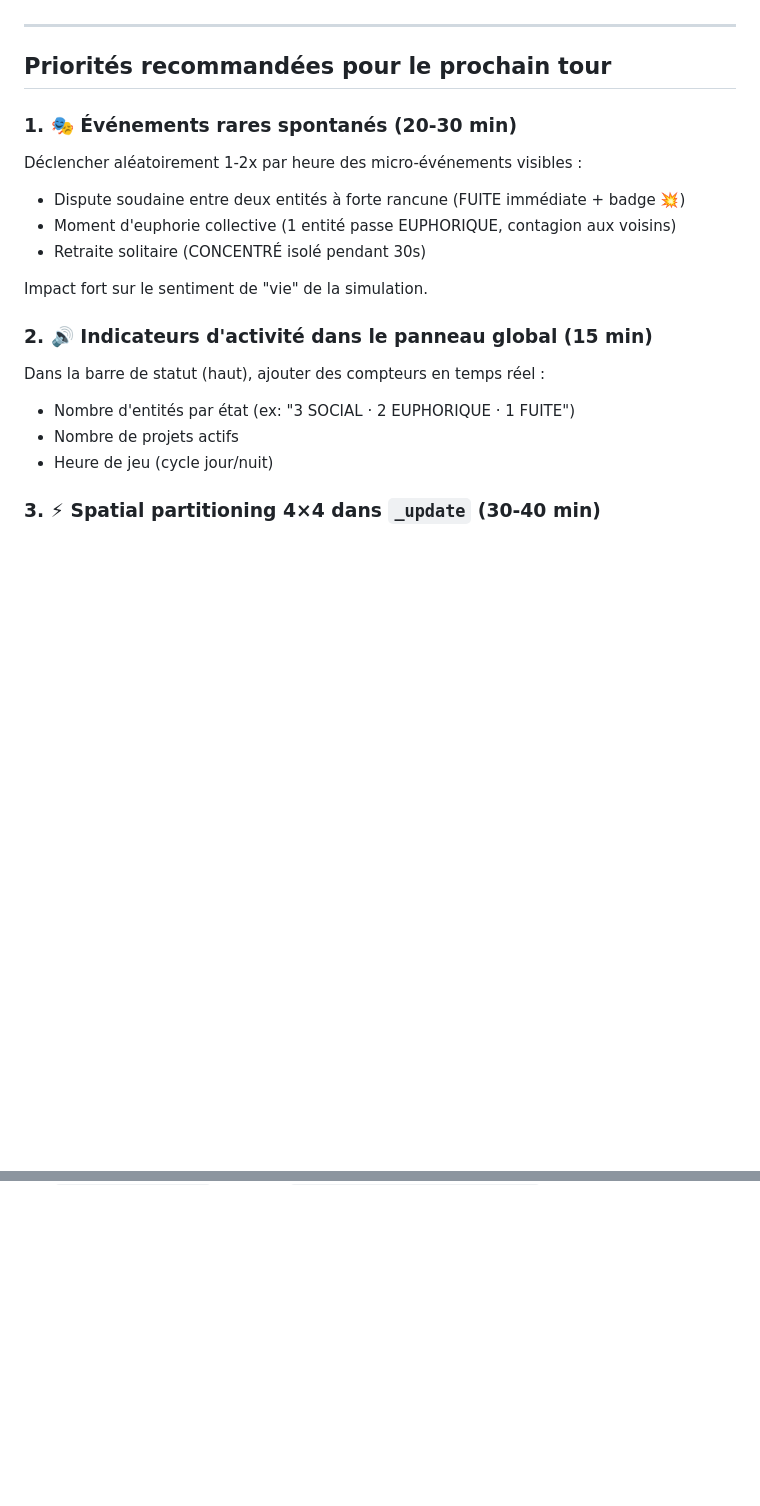
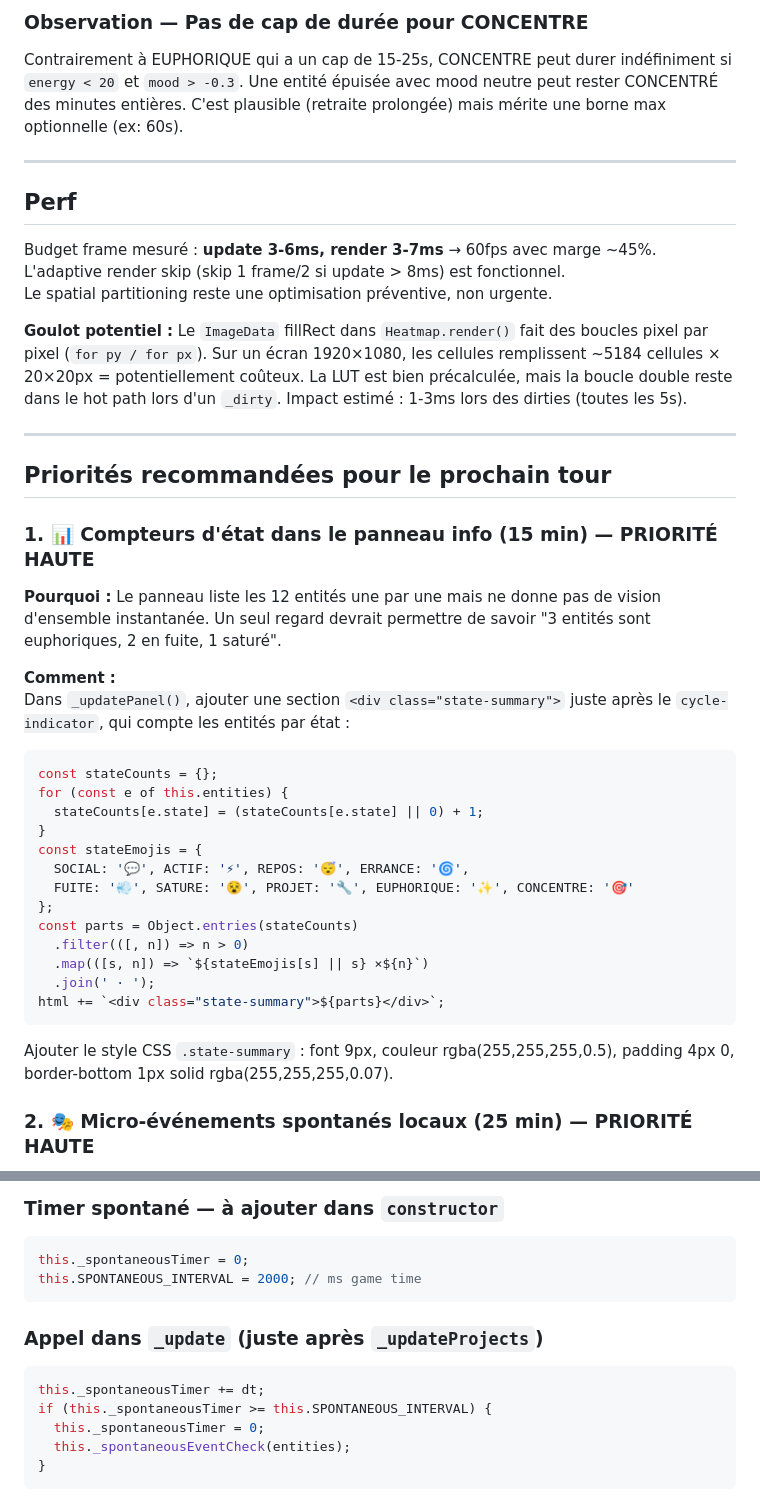
Before and after one commit to Nilujien/haize, a Markdown page: NEXT_TURN.md, 2 parts joined by grey strips. GitHub-like rendering; blank space fills up the shorter version.

````diff
--- a/NEXT_TURN.md
+++ b/NEXT_TURN.md
@@ -47,23 +53,44 @@ _Rédigé le : 27/05/2026 22:20 (bilan Jubis — cron évolution)_
+### Observation — Pas de cap de durée pour CONCENTRE
+Contrairement à EUPHORIQUE qui a un cap de 15-25s, CONCENTRE peut durer indéfiniment si `energy < 20` et `mood > -0.3`. Une entité épuisée avec mood neutre peut rester CONCENTRÉ des minutes entières. C'est plausible (retraite prolongée) mais mérite une borne max optionnelle (ex: 60s).
+
+---
+
+## Perf
+
+Budget frame mesuré : **update 3-6ms, render 3-7ms** → 60fps avec marge ~45%.
+L'adaptive render skip (skip 1 frame/2 si update > 8ms) est fonctionnel.
+Le spatial partitioning reste une optimisation préventive, non urgente.
+
+**Goulot potentiel :** Le `ImageData` fillRect dans `Heatmap.render()` fait des boucles pixel par pixel (`for py / for px`). Sur un écran 1920×1080, les cellules remplissent ~5184 cellules × 20×20px = potentiellement coûteux. La LUT est bien précalculée, mais la boucle double reste dans le hot path lors d'un `_dirty`. Impact estimé : 1-3ms lors des dirties (toutes les 5s).
 
 ---
 
 ## Priorités recommandées pour le prochain tour
 
-### 1. 🎭 Événements rares spontanés (20-30 min)
+### 1. 📊 Compteurs d'état dans le panneau info (15 min) — PRIORITÉ HAUTE
 
-Déclencher aléatoirement 1-2x par heure des micro-événements visibles :
-- Dispute soudaine entre deux entités à forte rancune (FUITE immédiate + badge 💥)
-- Moment d'euphorie collective (1 entité passe EUPHORIQUE, contagion aux voisins)
-- Retraite solitaire (CONCENTRÉ isolé pendant 30s)
+**Pourquoi :** Le panneau liste les 12 entités une par une mais ne donne pas de vision d'ensemble instantanée. Un seul regard devrait permettre de savoir "3 entités sont euphoriques, 2 en fuite, 1 saturé".
 
-Impact fort sur le sentiment de "vie" de la simulation.
+**Comment :**
+Dans `_updatePanel()`, ajouter une section `<div class="state-summary">` juste après le `cycle-indicator`, qui compte les entités par état :
 
-### 2. 🔊 Indicateurs d'activité dans le panneau global (15 min)
+```js
+const stateCounts = {};
+for (const e of this.entities) {
+  stateCounts[e.state] = (stateCounts[e.state] || 0) + 1;
+}
+const stateEmojis = {
+  SOCIAL: '💬', ACTIF: '⚡', REPOS: '😴', ERRANCE: '🌀',
+  FUITE: '💨', SATURE: '😵', PROJET: '🔧', EUPHORIQUE: '✨', CONCENTRE: '🎯'
+};
+const parts = Object.entries(stateCounts)
+  .filter(([, n]) => n > 0)
+  .map(([s, n]) => `${stateEmojis[s] || s} ×${n}`)
+  .join(' · ');
+html += `<div class="state-summary">${parts}</div>`;
+```
 
-Dans la barre de statut (haut), ajouter des compteurs en temps réel :
-- Nombre d'entités par état (ex: "3 SOCIAL · 2 EUPHORIQUE · 1 FUITE")
-- Nombre de projets actifs
-- Heure de jeu (cycle jour/nuit)
+Ajouter le style CSS `.state-summary` : font 9px, couleur rgba(255,255,255,0.5), padding 4px 0, border-bottom 1px solid rgba(255,255,255,0.07).
 
-### 3. ⚡ Spatial partitioning 4×4 dans `_update` (30-40 min)
+### 2. 🎭 Micro-événements spontanés locaux (25 min) — PRIORITÉ HAUTE
 
@@ -82,0 +172,14 @@ Si le rendu commence à dépasser 8ms avec des features ajoutées, implémenter
+### Timer spontané — à ajouter dans `constructor`
+```js
+this._spontaneousTimer = 0;
+this.SPONTANEOUS_INTERVAL = 2000; // ms game time
+```
+
+### Appel dans `_update` (juste après `_updateProjects`)
+```js
+this._spontaneousTimer += dt;
+if (this._spontaneousTimer >= this.SPONTANEOUS_INTERVAL) {
+  this._spontaneousTimer = 0;
+  this._spontaneousEventCheck(entities);
+}
+```
````
Also changed, not shown: other parts of NEXT_TURN.md (+106 -38 lines).
